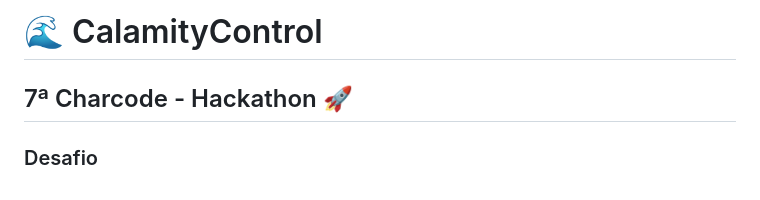
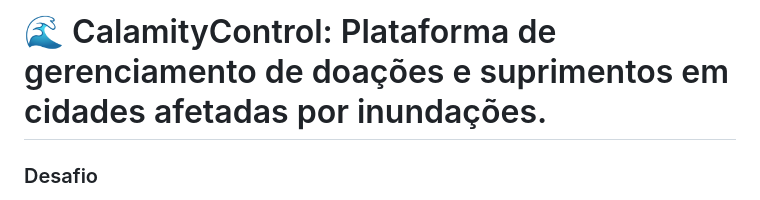
Before and after one commit to Raullize/Hackathon2023, a Markdown page: README.md, the part around the change. GitHub-like rendering.

Commit message:
:books: docs: readme.md

```diff
--- a/README.md
+++ b/README.md
@@ -1,6 +1,4 @@
-# 🌊 CalamityControl
-
-## 7ª Charcode - Hackathon 🚀
+# 🌊 CalamityControl: Plataforma de gerenciamento de doações e suprimentos em cidades afetadas por inundações.
 
 ### Desafio
 Propor soluções para mitigar os impactos de inundações, focando na preservação da vida, na mitigação de prejuízos econômicos ou na recuperação de situações de calamidade.
```
